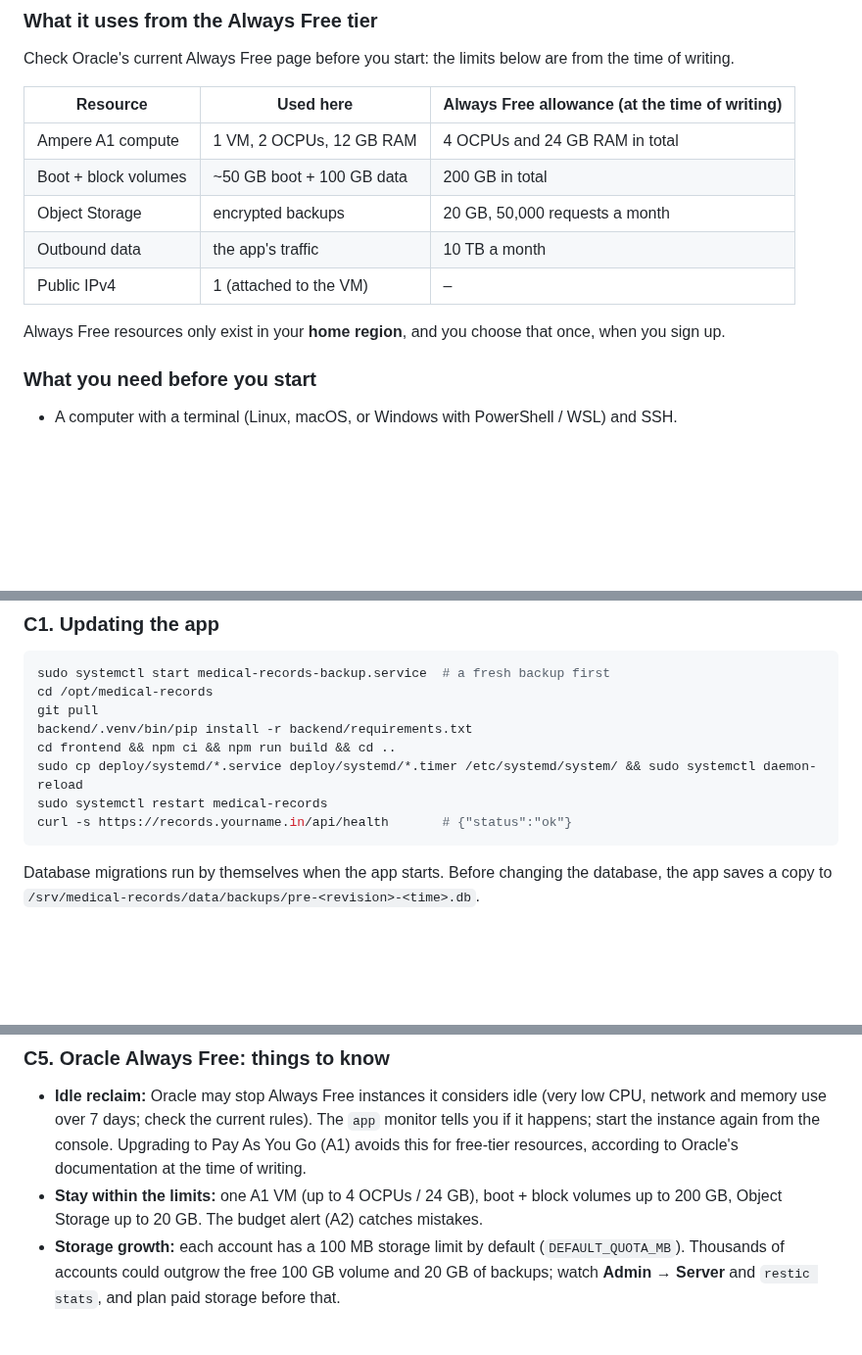
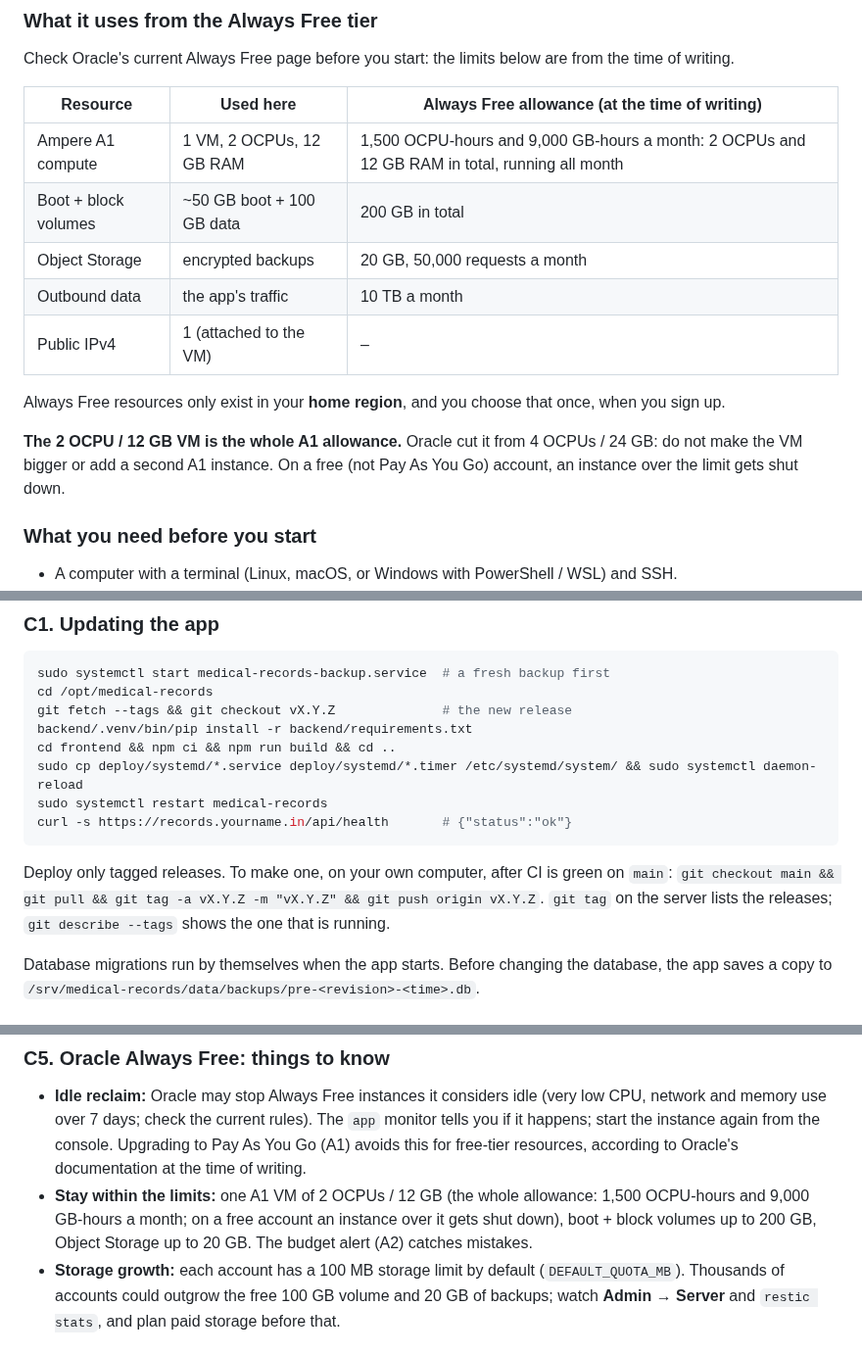
Before and after one commit to namsey/medical-records, a Markdown page: DEPLOY.md, 3 parts joined by grey strips. Shown at 98% size. Rendered like a GitHub page; blank space fills up the shorter version.

Commit message:
fix(sec-7): DEPLOY.md corrections
The Always Free Ampere A1 allowance is now 1,500 OCPU-hours and 9,000 GB-hours
a month (2 OCPUs / 12 GB in total): fixed the allowance table, A6 and C5, with
a warning that 2/12 is the whole allowance and that an instance over it gets
shut down on free accounts. B6 and C1 now deploy a tagged release
(git fetch --tags && git checkout vX.Y.Z), and C1 says how to tag one.

Co-Authored-By: Claude Opus 5.5 <noreply@anthropic.com>
Claude-Session: https://claude.ai/code/session_01Uwaa8aZ3ZuJ1n1HDeRgAum

````diff
--- a/DEPLOY.md
+++ b/DEPLOY.md
@@ -31,13 +31,16 @@ Check Oracle's current Always Free page before you start: the limits below are f
 
 | Resource | Used here | Always Free allowance (at the time of writing) |
 | --- | --- | --- |
-| Ampere A1 compute | 1 VM, 2 OCPUs, 12 GB RAM | 4 OCPUs and 24 GB RAM in total |
+| Ampere A1 compute | 1 VM, 2 OCPUs, 12 GB RAM | 1,500 OCPU-hours and 9,000 GB-hours a month: 2 OCPUs and 12 GB RAM in total, running all month |
 | Boot + block volumes | ~50 GB boot + 100 GB data | 200 GB in total |
 | Object Storage | encrypted backups | 20 GB, 50,000 requests a month |
 | Outbound data | the app's traffic | 10 TB a month |
 | Public IPv4 | 1 (attached to the VM) | – |
 
 Always Free resources only exist in your **home region**, and you choose that once, when you sign up.
+
+**The 2 OCPU / 12 GB VM is the whole A1 allowance.** Oracle cut it from 4 OCPUs / 24 GB: do not make the VM bigger
+or add a second A1 instance. On a free (not Pay As You Go) account, an instance over the limit gets shut down.
 
 ### What you need before you start
 
@@ -487,13 +492,17 @@ Then invite people from **Profile → Admin** (see the README, "Inviting people"
 ```bash
 sudo systemctl start medical-records-backup.service  # a fresh backup first
 cd /opt/medical-records
-git pull
+git fetch --tags && git checkout vX.Y.Z              # the new release
 backend/.venv/bin/pip install -r backend/requirements.txt
 cd frontend && npm ci && npm run build && cd ..
 sudo cp deploy/systemd/*.service deploy/systemd/*.timer /etc/systemd/system/ && sudo systemctl daemon-reload
 sudo systemctl restart medical-records
 curl -s https://records.yourname.in/api/health       # {"status":"ok"}
 ```
+
+Deploy only tagged releases. To make one, on your own computer, after CI is green on `main`:
+`git checkout main && git pull && git tag -a vX.Y.Z -m "vX.Y.Z" && git push origin vX.Y.Z`. `git tag` on the server
+lists the releases; `git describe --tags` shows the one that is running.
 
 Database migrations run by themselves when the app starts. Before changing the database, the app saves a copy to
 `/srv/medical-records/data/backups/pre-<revision>-<time>.db`.
@@ -568,8 +577,9 @@ everyone is signed out.
   over 7 days; check the current rules). The `app` monitor tells you if it happens; start the instance again from
   the console. Upgrading to Pay As You Go (A1) avoids this for free-tier resources, according to Oracle's
   documentation at the time of writing.
-- **Stay within the limits:** one A1 VM (up to 4 OCPUs / 24 GB), boot + block volumes up to 200 GB, Object Storage
-  up to 20 GB. The budget alert (A2) catches mistakes.
+- **Stay within the limits:** one A1 VM of 2 OCPUs / 12 GB (the whole allowance: 1,500 OCPU-hours and 9,000
+  GB-hours a month; on a free account an instance over it gets shut down), boot + block volumes up to 200 GB, Object
+  Storage up to 20 GB. The budget alert (A2) catches mistakes.
 - **Storage growth:** each account has a 100 MB storage limit by default (`DEFAULT_QUOTA_MB`). Thousands of
   accounts could outgrow the free 100 GB volume and 20 GB of backups; watch **Admin → Server** and
   `restic stats`, and plan paid storage before that.
````
Also changed, not shown: other parts of DEPLOY.md (+3 -1 lines).
